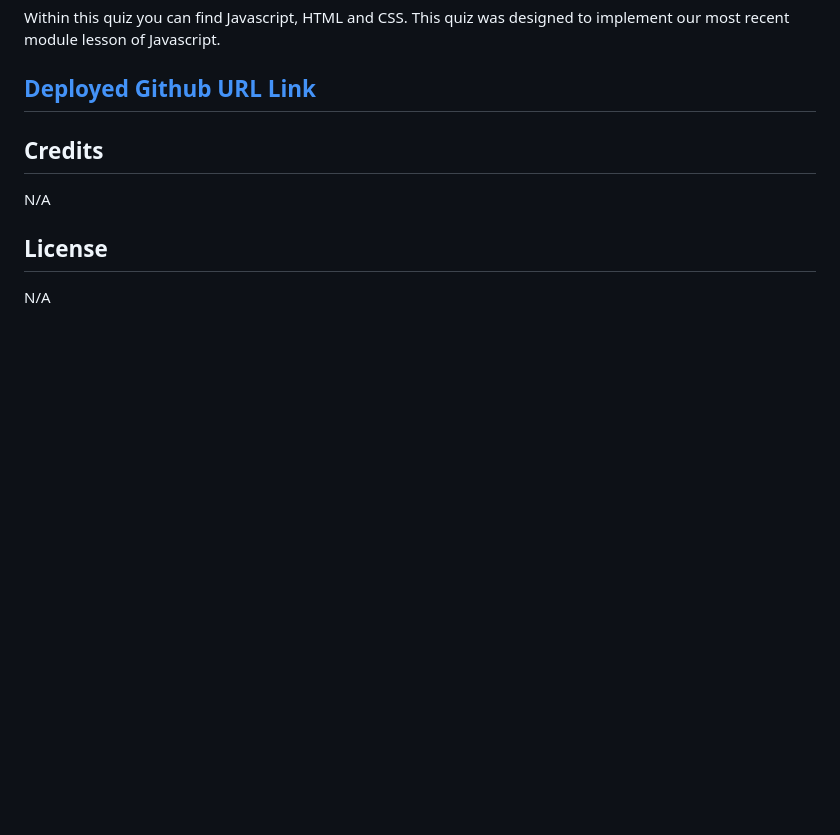
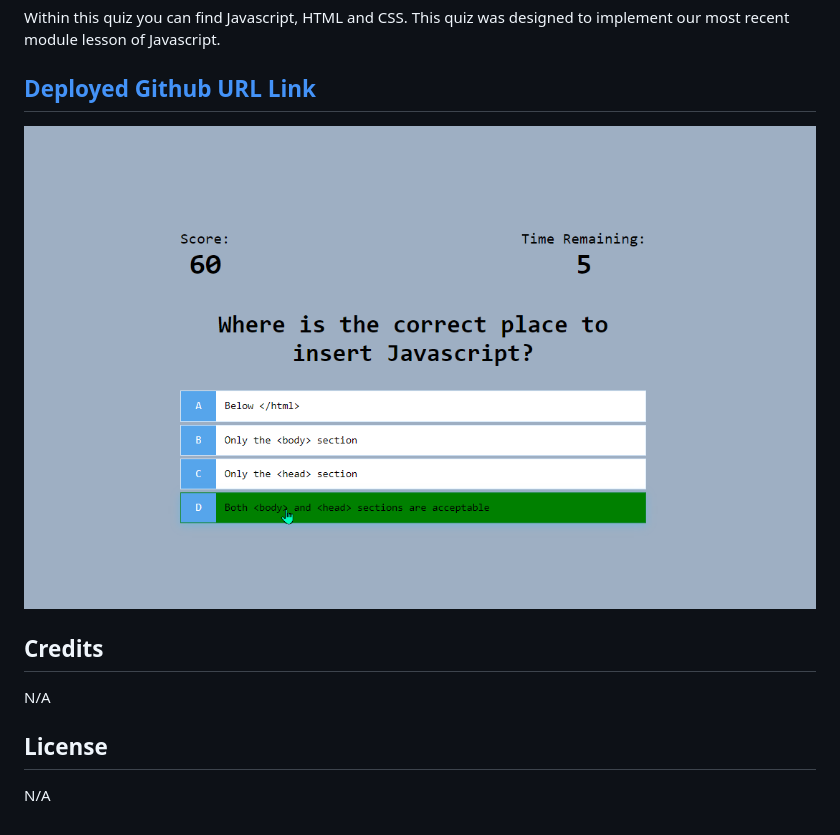
Before and after one commit to jjohnson673/sunny-quokka, a Markdown page: readme.md, the part around the change. Drawn GitHub-style; pictures changed too: assets/images/JS-Quiz.png (added); blank space fills up the shorter version.

Commit message:
added picture to README

```diff
--- a/readme.md
+++ b/readme.md
@@ -17,7 +17,7 @@ Within this quiz you can find Javascript, HTML and CSS. This quiz was designed t
 
 ## <a href="https://jjohnson673.github.io/sunny-quokka/" target="_blank">Deployed Github URL Link</a>
 
-
+![Java Script Quiz Snippet](./assets/images/JS-Quiz.png)
 
 
 
```
